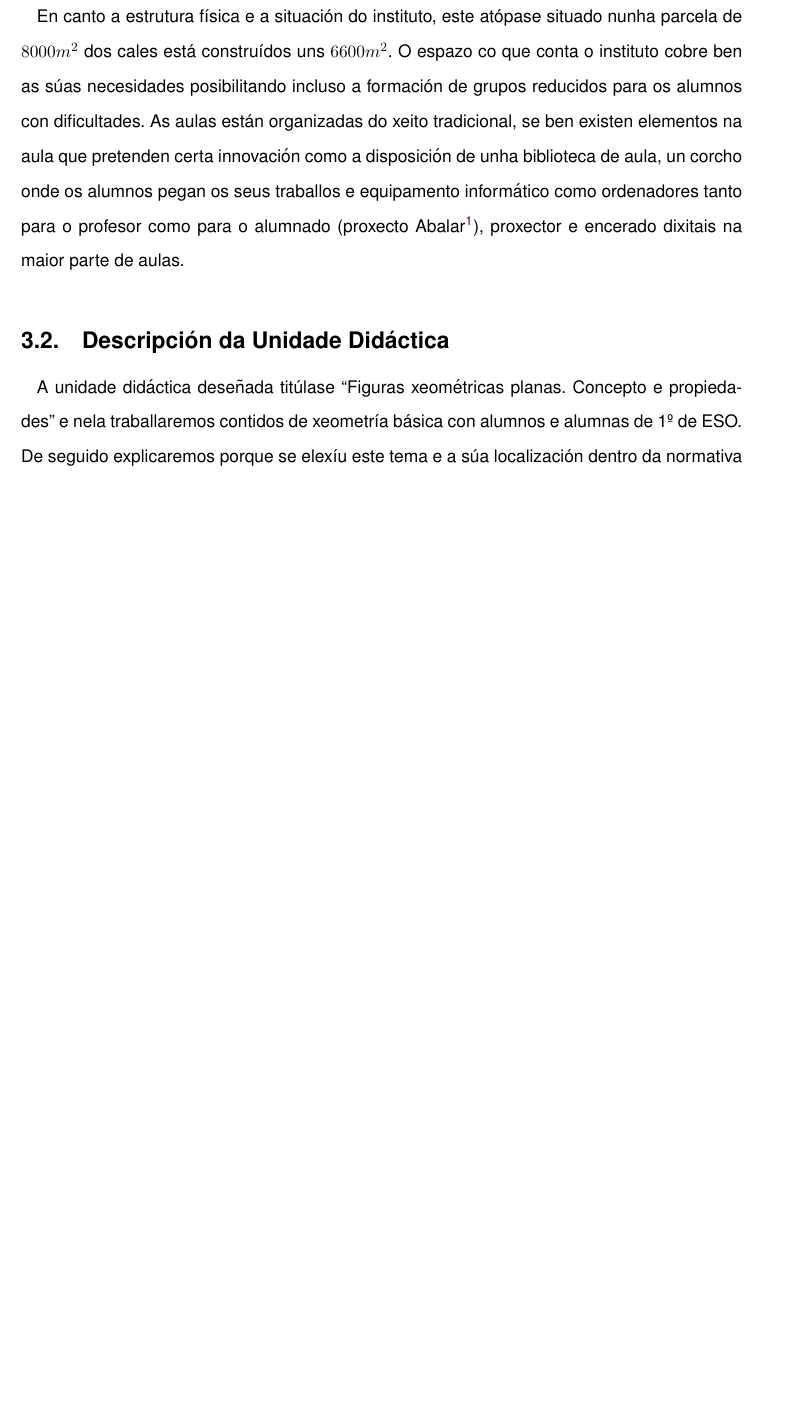
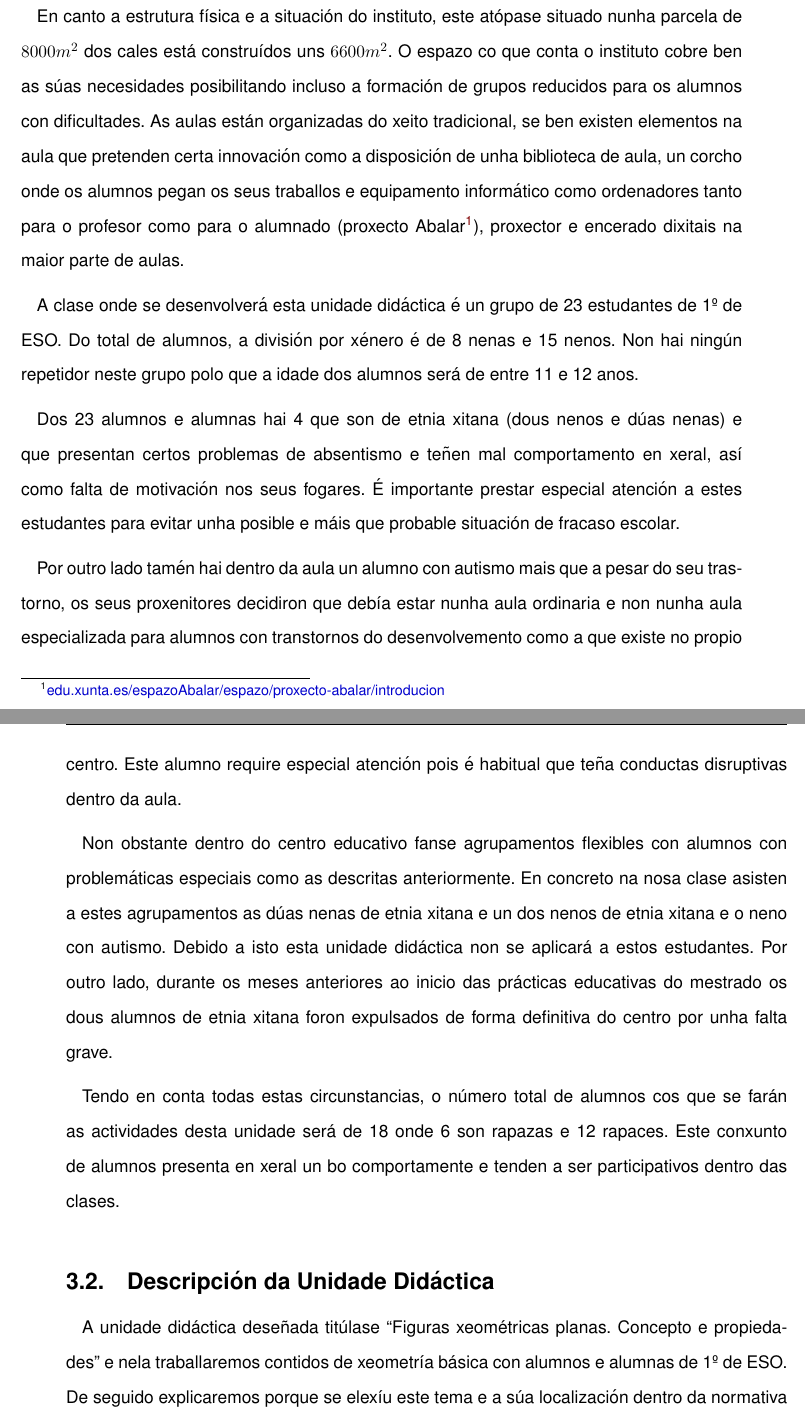
Before and after one commit to chavaone/memoria-tfm-prof, a LaTeX book (mem.tex, which reads 03a_contexto.tex): part of page 22 of 96 before the commit and two parts of pages 22 and 23 of 96 after it, the two joined at a grey line, cut so that both start at the same text, the shorter picture padded with empty space. Compiled offline with pdfLaTeX.

Commit message:
Engadida información sobre os alumnos e alumnas.

```diff
--- a/03a_contexto.tex
+++ b/03a_contexto.tex
@@ -8,4 +8,12 @@ En canto as características socio-económicas da poboación do centro, como apa
 
 En canto a estrutura física e a situación do instituto, este atópase situado nunha parcela de $8000 m^2$ dos cales está construídos uns $6600 m^2$. O espazo co que conta o instituto cobre ben as súas necesidades posibilitando incluso a formación de grupos reducidos para os alumnos con dificultades. As aulas están organizadas do xeito tradicional, se ben existen elementos na aula que pretenden certa innovación como a disposición de unha biblioteca de aula, un corcho onde os alumnos pegan os seus traballos e equipamento informático como ordenadores tanto para o profesor como para o alumnado (proxecto Abalar\footnote{\href{https://www.edu.xunta.es/espazoAbalar/espazo/proxecto-abalar/introducion}{edu.xunta.es/espazoAbalar/espazo/proxecto-abalar/introducion}}), proxector e encerado dixitais na maior parte de aulas.
 
-%TODO: description alumnos.
+A clase onde se desenvolverá esta unidade didáctica é un grupo de 23 estudantes de 1º de ESO. Do total de alumnos, a división por xénero é de 8 nenas e 15 nenos. Non hai ningún repetidor neste grupo polo que a idade dos alumnos será de entre 11 e 12 anos.
+
+Dos 23 alumnos e alumnas hai 4 que son de etnia xitana (dous nenos e dúas nenas) e que presentan certos problemas de absentismo e teñen mal comportamento en xeral, así como falta de motivación nos seus fogares. É importante prestar especial atención a estes estudantes para evitar unha posible e máis que probable situación de fracaso escolar.
+
+Por outro lado tamén hai dentro da aula un alumno con autismo mais que a pesar do seu trastorno, os seus proxenitores decidiron que debía estar nunha aula ordinaria e non nunha aula especializada para alumnos con transtornos do desenvolvemento como a que existe no propio centro. Este alumno require especial atención pois é habitual que teña conductas disruptivas dentro da aula.
+
+Non obstante dentro do centro educativo fanse agrupamentos flexibles con alumnos con problemáticas especiais como as descritas anteriormente. En concreto na nosa clase asisten a estes agrupamentos as dúas nenas de etnia xitana e un dos nenos de etnia xitana e o neno con autismo. Debido a isto esta unidade didáctica non se aplicará a estos estudantes. Por outro lado, durante os meses anteriores ao inicio das prácticas educativas do mestrado os dous alumnos de etnia xitana foron expulsados de forma definitiva do centro por unha falta grave.
+
+Tendo en conta todas estas circunstancias, o número total de alumnos cos que se farán as actividades desta unidade será de 18 onde 6 son rapazas e 12 rapaces. Este conxunto de alumnos presenta en xeral un bo comportamente e tenden a ser participativos dentro das clases.
```
